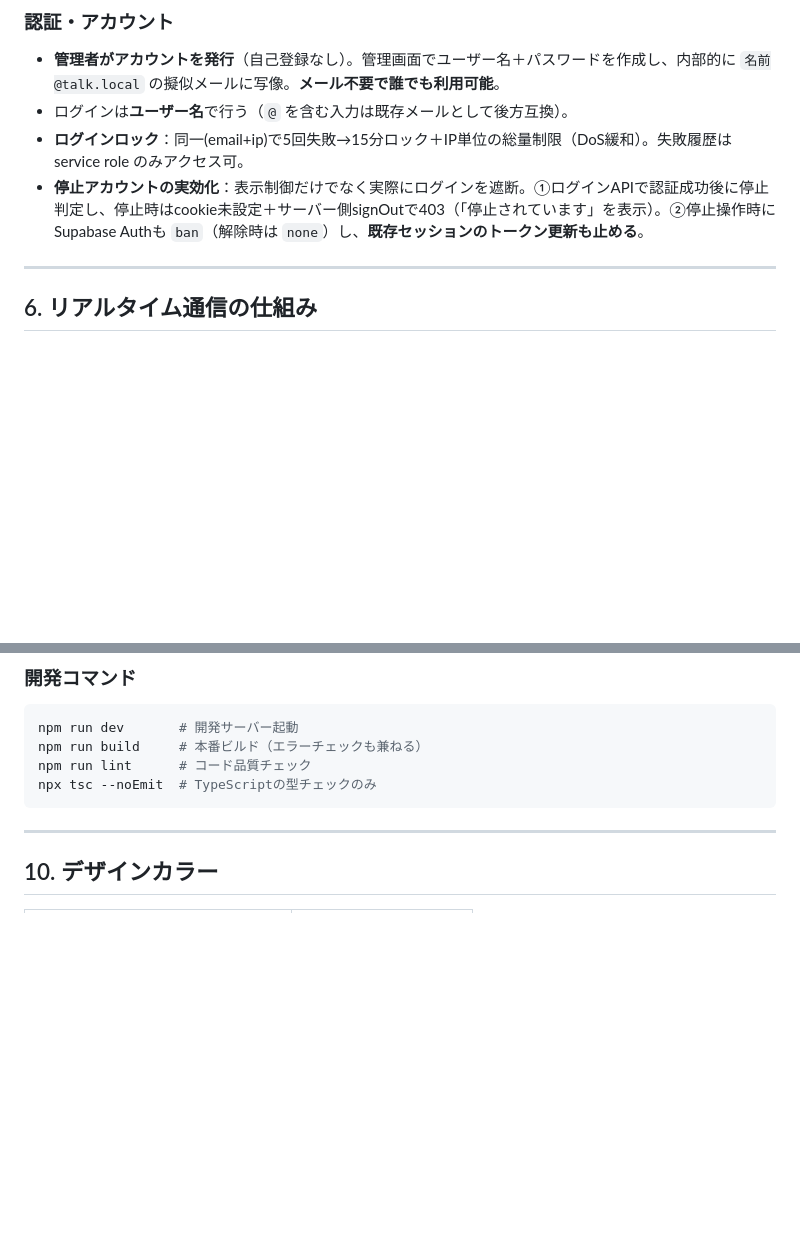
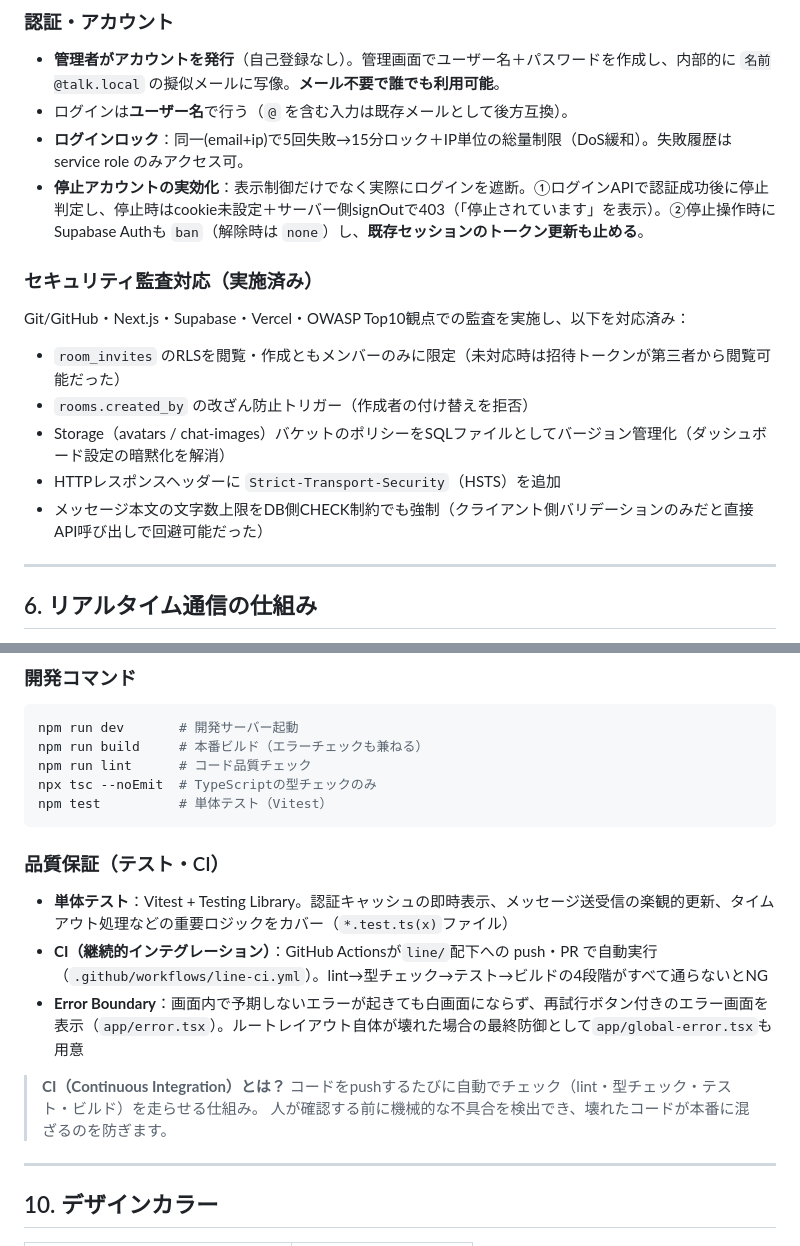
Before and after one commit to sapcework/my-app, a Markdown page: line/SPEC.md, 2 parts joined by grey strips. Rendered like a GitHub page; blank space fills up the shorter version.

````diff
--- a/line/SPEC.md
+++ b/line/SPEC.md
@@ -220,6 +227,16 @@ users ──< room_reads >── rooms
 - **ログインロック**：同一(email+ip)で5回失敗→15分ロック＋IP単位の総量制限（DoS緩和）。失敗履歴は service role のみアクセス可。
 - **停止アカウントの実効化**：表示制御だけでなく実際にログインを遮断。①ログインAPIで認証成功後に停止判定し、停止時はcookie未設定＋サーバー側signOutで403（「停止されています」を表示）。②停止操作時にSupabase Authも `ban`（解除時は `none`）し、**既存セッションのトークン更新も止める**。
 
+### セキュリティ監査対応（実施済み）
+
+Git/GitHub・Next.js・Supabase・Vercel・OWASP Top10観点での監査を実施し、以下を対応済み：
+
+- `room_invites` のRLSを閲覧・作成ともメンバーのみに限定（未対応時は招待トークンが第三者から閲覧可能だった）
+- `rooms.created_by` の改ざん防止トリガー（作成者の付け替えを拒否）
+- Storage（avatars / chat-images）バケットのポリシーをSQLファイルとしてバージョン管理化（ダッシュボード設定の暗黙化を解消）
+- HTTPレスポンスヘッダーに `Strict-Transport-Security`（HSTS）を追加
+- メッセージ本文の文字数上限をDB側CHECK制約でも強制（クライアント側バリデーションのみだと直接API呼び出しで回避可能だった）
+
 ---
 
 ## 6. リアルタイム通信の仕組み
@@ -386,7 +427,18 @@ npm run dev       # 開発サーバー起動
 npm run build     # 本番ビルド（エラーチェックも兼ねる）
 npm run lint      # コード品質チェック
 npx tsc --noEmit  # TypeScriptの型チェックのみ
+npm test          # 単体テスト（Vitest）
 ```
+
+### 品質保証（テスト・CI）
+
+- **単体テスト**：Vitest + Testing Library。認証キャッシュの即時表示、メッセージ送受信の楽観的更新、タイムアウト処理などの重要ロジックをカバー（`*.test.ts(x)`ファイル）
+- **CI（継続的インテグレーション）**：GitHub Actionsが`line/`配下への push・PR で自動実行（`.github/workflows/line-ci.yml`）。lint→型チェック→テスト→ビルドの4段階がすべて通らないとNG
+- **Error Boundary**：画面内で予期しないエラーが起きても白画面にならず、再試行ボタン付きのエラー画面を表示（`app/error.tsx`）。ルートレイアウト自体が壊れた場合の最終防御として`app/global-error.tsx`も用意
+
+> **CI（Continuous Integration）とは？**
+> コードをpushするたびに自動でチェック（lint・型チェック・テスト・ビルド）を走らせる仕組み。
+> 人が確認する前に機械的な不具合を検出でき、壊れたコードが本番に混ざるのを防ぎます。
 
 ---
 
````
Also changed, not shown: other parts of line/SPEC.md (+37 -6 lines).
